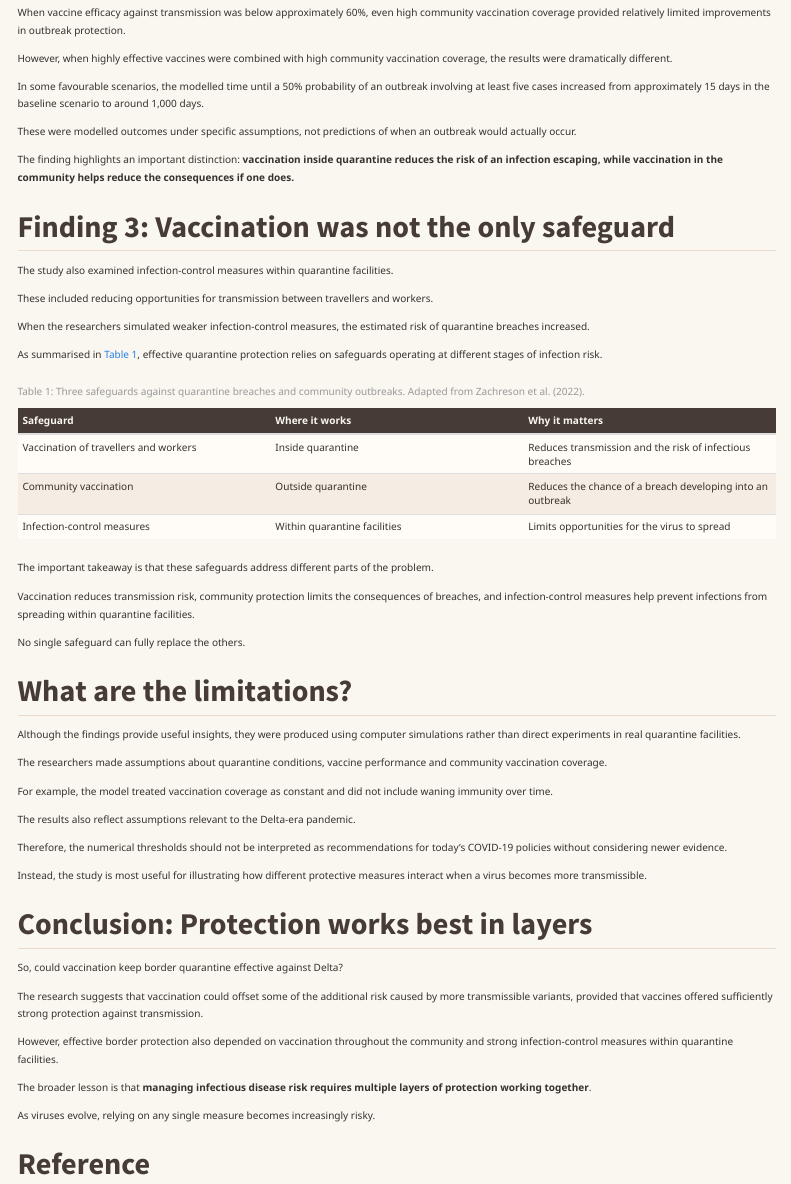
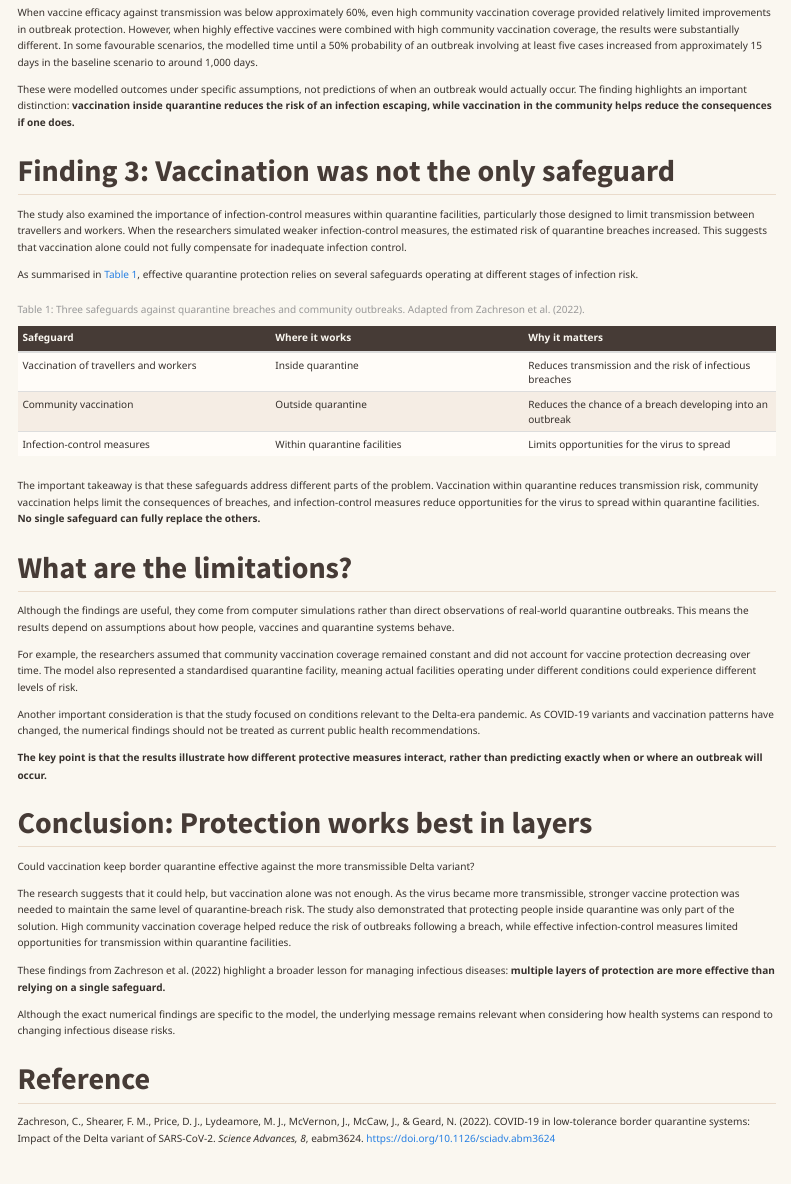
Before and after one commit to ETC5523-2026/etc5523-assignment-3-min-1303, a Quarto document (posts/covid-quarantine/index.qmd): the page in a window 1100 px wide, from 1610 px down before the commit and from 1440 px down after it, so that both start at the same text. Rendered offline with R 4.5, knitr and Pandoc in place of Quarto, with nearby package versions; menus at the side of the page are left out.

Commit message:
update limitations and conclusions

```diff
--- a/posts/covid-quarantine/index.qmd
+++ b/posts/covid-quarantine/index.qmd
@@ -137 +120,2 @@ the community.
 
+When vaccine efficacy against transmission was below approximately 60%, even high community vaccination coverage provided relatively limited improvements in outbreak protection. However, when highly effective vaccines were combined with high community vaccination coverage, the results were substantially different. In some favourable scenarios, the modelled time until a 50% probability of an outbreak involving at least five cases increased from approximately 15 days in the baseline scenario to around 1,000 days.
@@ -145,38 +123,10 @@ depended on both vaccine performance and vaccination coverage.
-When vaccine efficacy against transmission was below
-approximately 60%, even high community vaccination coverage
-provided relatively limited improvements in outbreak
-protection.
-
-However, when highly effective vaccines were combined with
-high community vaccination coverage, the results were
-dramatically different.
-
-In some favourable scenarios, the modelled time until a
-50% probability of an outbreak involving at least five
-cases increased from approximately 15 days in the baseline
-scenario to around 1,000 days.
-
-These were modelled outcomes under specific assumptions,
-not predictions of when an outbreak would actually occur.
-
-The finding highlights an important distinction:
-**vaccination inside quarantine reduces the risk of an
-infection escaping, while vaccination in the community
-helps reduce the consequences if one does.**
-
+These were modelled outcomes under specific assumptions, not predictions of when an outbreak would actually occur. The finding highlights an important distinction: **vaccination inside quarantine reduces the risk of an infection escaping, while vaccination in the community helps reduce the consequences if one does.**
 
 ## Finding 3: Vaccination was not the only safeguard
 
-The study also examined infection-control measures within quarantine facilities.
+The study also examined the importance of infection-control measures within quarantine facilities, particularly those designed to limit transmission between travellers and workers. When the researchers simulated weaker infection-control measures, the estimated risk of quarantine breaches increased. This suggests that vaccination alone could not fully compensate for inadequate infection control.
 
-These included reducing opportunities for transmission between travellers and workers.
-
-When the researchers simulated weaker infection-control measures, the estimated risk of quarantine breaches increased.
-
-
-As summarised in @tbl-safeguards, effective quarantine
-protection relies on safeguards operating at different
-stages of infection risk.
+As summarised in @tbl-safeguards, effective quarantine protection relies on several safeguards operating at different stages of infection risk.
 
 | Safeguard | Where it works | Why it matters |
 |:---|:---|:---|
@@ -186,38 +136,28 @@ stages of infection risk.
 
 : Three safeguards against quarantine breaches and community outbreaks. Adapted from Zachreson et al. (2022). {#tbl-safeguards}
 
-
-The important takeaway is that these safeguards address different parts of the problem.
-
-Vaccination reduces transmission risk, community protection limits the consequences of breaches, and infection-control measures help prevent infections from spreading within quarantine facilities.
-
-No single safeguard can fully replace the others.
+The important takeaway is that these safeguards address different parts of the problem. Vaccination within quarantine reduces transmission risk, community vaccination helps limit the consequences of breaches, and infection-control measures reduce opportunities for the virus to spread within quarantine facilities. **No single safeguard can fully replace the others.**
 
 ## What are the limitations?
 
-Although the findings provide useful insights, they were produced using computer simulations rather than direct experiments in real quarantine facilities.
+Although the findings are useful, they come from computer simulations rather than direct observations of real-world quarantine outbreaks. This means the results depend on assumptions about how people, vaccines and quarantine systems behave.
 
-The researchers made assumptions about quarantine conditions, vaccine performance and community vaccination coverage.
+For example, the researchers assumed that community vaccination coverage remained constant and did not account for vaccine protection decreasing over time. The model also represented a standardised quarantine facility, meaning actual facilities operating under different conditions could experience different levels of risk.
 
-For example, the model treated vaccination coverage as constant and did not include waning immunity over time.
+Another important consideration is that the study focused on conditions relevant to the Delta-era pandemic. As COVID-19 variants and vaccination patterns have changed, the numerical findings should not be treated as current public health recommendations.
 
-The results also reflect assumptions relevant to the Delta-era pandemic.
-
-Therefore, the numerical thresholds should not be interpreted as recommendations for today's COVID-19 policies without considering newer evidence.
-
-Instead, the study is most useful for illustrating how different protective measures interact when a virus becomes more transmissible.
+**The key point is that the results illustrate how different protective measures interact, rather than predicting exactly when or where an outbreak will occur.**
 
 ## Conclusion: Protection works best in layers
 
-So, could vaccination keep border quarantine effective against Delta?
+Could vaccination keep border quarantine effective against the more transmissible Delta variant?
 
-The research suggests that vaccination could offset some of the additional risk caused by more transmissible variants, provided that vaccines offered sufficiently strong protection against transmission.
+The research suggests that it could help, but vaccination alone was not enough. As the virus became more transmissible, stronger vaccine protection was needed to maintain the same level of quarantine-breach risk. The study also demonstrated that protecting people inside quarantine was only part of the solution. High community vaccination coverage helped reduce the risk of outbreaks following a breach, while effective infection-control measures limited opportunities for transmission within quarantine facilities.
 
-However, effective border protection also depended on vaccination throughout the community and strong infection-control measures within quarantine facilities.
+These findings from Zachreson et al. (2022) highlight a broader lesson for managing infectious diseases: **multiple layers of protection are more effective than relying on a single safeguard.**
 
-The broader lesson is that **managing infectious disease risk requires multiple layers of protection working together**.
+Although the exact numerical findings are specific to the model, the underlying message remains relevant when considering how health systems can respond to changing infectious disease risks.
 
-As viruses evolve, relying on any single measure becomes increasingly risky.
 
 ## Reference
 
--- a/styles.css
+++ b/styles.css
@@ -22,7 +22,12 @@ body {
   color: var(--body-text);
   font-family: "Segoe UI", Arial, sans-serif;
   font-size: 1rem;
-  line-height: 1.75;
+  line-height: 1.65;
+}
+
+/* Improve article paragraph spacing */
+main.content p {
+  margin-bottom: 0.9rem;
 }
 
 /* Headings */
```
Also changed, not shown: posts/covid-quarantine/index.qmd (39 more changed lines), 5 other files.
